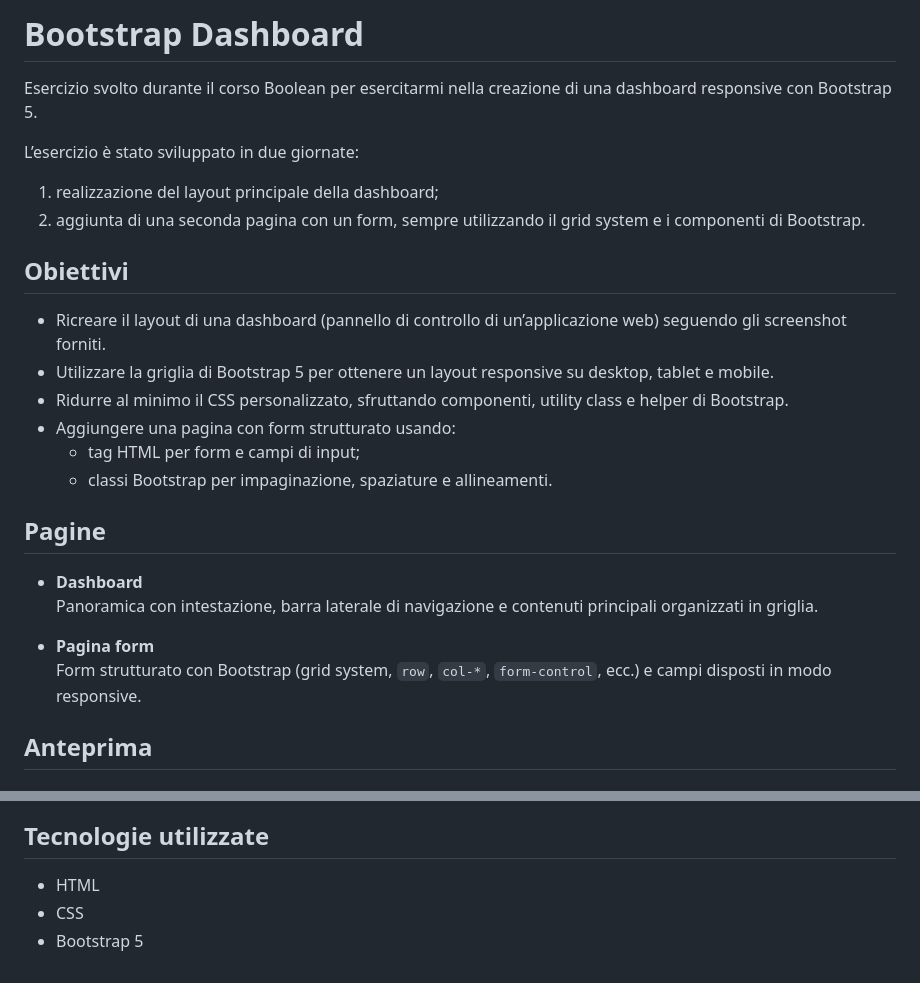
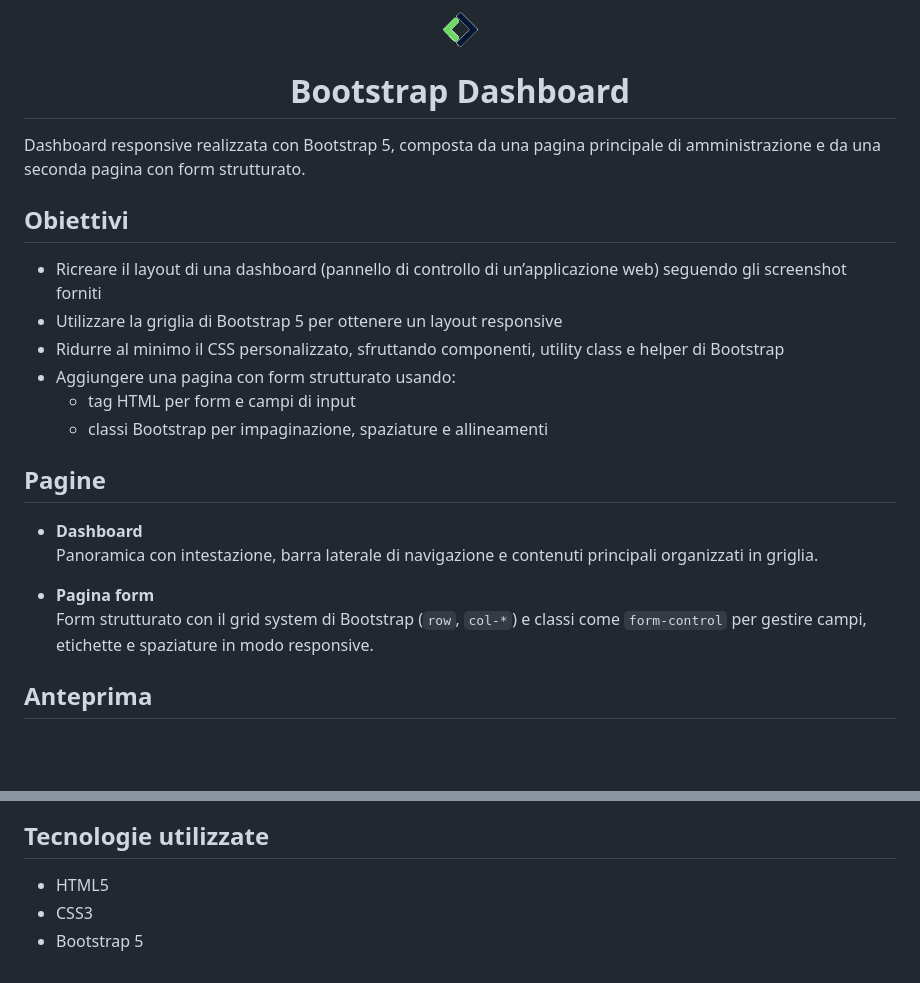
Before and after one commit to Damiana-Arangio/html-css-bootstrap-dashboard, a Markdown page: README.md, 2 parts joined by grey strips. Drawn GitHub-style; pictures changed too: img/boolean-logo.png (added); blank space fills up the shorter version.

Commit message:
Aggiornato README.md

```diff
--- a/README.md
+++ b/README.md
@@ -1,27 +1,31 @@
-# Bootstrap Dashboard
+<p align="center">
+  <img src="img/boolean-logo.png" alt="Boolean logo" width="35">
+</p>
 
-Esercizio svolto durante il corso Boolean per esercitarmi nella creazione di una dashboard responsive con Bootstrap 5.
+<h1 align="center">Bootstrap Dashboard</h1>
 
-L’esercizio è stato sviluppato in due giornate:
-1. realizzazione del layout principale della dashboard;
-2. aggiunta di una seconda pagina con un form, sempre utilizzando il grid system e i componenti di Bootstrap.
+Dashboard responsive realizzata con Bootstrap 5, composta da una pagina principale
+di amministrazione e da una seconda pagina con form strutturato.
 
 ## Obiettivi
 
-- Ricreare il layout di una dashboard (pannello di controllo di un’applicazione web) seguendo gli screenshot forniti.
-- Utilizzare la griglia di Bootstrap 5 per ottenere un layout responsive su desktop, tablet e mobile.
-- Ridurre al minimo il CSS personalizzato, sfruttando componenti, utility class e helper di Bootstrap.
+- Ricreare il layout di una dashboard (pannello di controllo di un’applicazione web)
+  seguendo gli screenshot forniti
+- Utilizzare la griglia di Bootstrap 5 per ottenere un layout responsive
+- Ridurre al minimo il CSS personalizzato, sfruttando componenti, utility class e helper di Bootstrap
 - Aggiungere una pagina con form strutturato usando:
-  - tag HTML per form e campi di input;
-  - classi Bootstrap per impaginazione, spaziature e allineamenti.
+  - tag HTML per form e campi di input
+  - classi Bootstrap per impaginazione, spaziature e allineamenti
 
 ## Pagine
 
 - **Dashboard**
-  Panoramica con intestazione, barra laterale di navigazione e contenuti principali organizzati in griglia.
+  Panoramica con intestazione, barra laterale di navigazione e contenuti principali
+  organizzati in griglia.
 
 - **Pagina form**
-  Form strutturato con Bootstrap (grid system, `row`, `col-*`, `form-control`, ecc.) e campi disposti in modo responsive.
+  Form strutturato con il grid system di Bootstrap (`row`, `col-*`) e classi come
+  `form-control` per gestire campi, etichette e spaziature in modo responsive.
 
 ## Anteprima
 
@@ -39,6 +43,6 @@ L’esercizio è stato sviluppato in due giornate:
 
 ## Tecnologie utilizzate
 
-- HTML
-- CSS
+- HTML5
+- CSS3
 - Bootstrap 5
```
